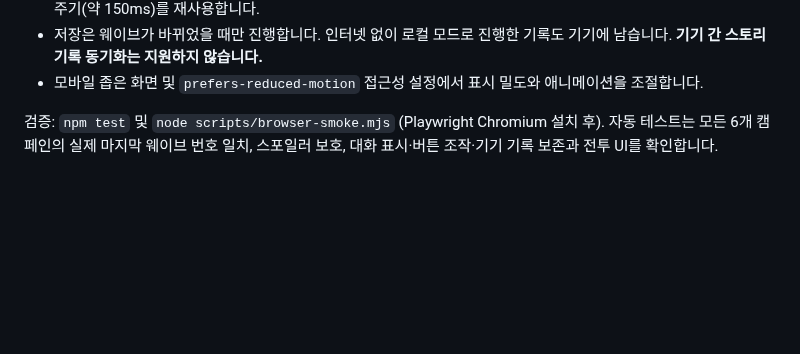
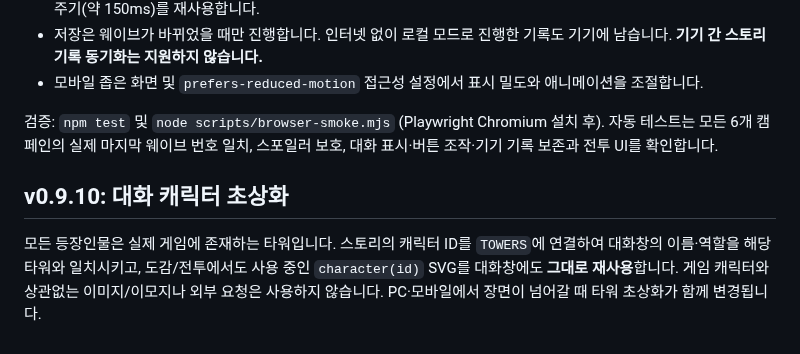
Before and after one commit to opoxdev/shinsung_game, a Markdown page: docs/STORY_CAMPAIGN.md, the part around the change. Rendered like a GitHub page; blank space fills up the shorter version.

Commit message:
Bump v0.9.10 and document actual in-game tower story portraits

```diff
--- a/docs/STORY_CAMPAIGN.md
+++ b/docs/STORY_CAMPAIGN.md
@@ -32,3 +32,7 @@
 - 모바일 좁은 화면 및 `prefers-reduced-motion` 접근성 설정에서 표시 밀도와 애니메이션을 조절합니다.
 
 검증: `npm test` 및 `node scripts/browser-smoke.mjs` (Playwright Chromium 설치 후). 자동 테스트는 모든 6개 캠페인의 실제 마지막 웨이브 번호 일치, 스포일러 보호, 대화 표시·버튼 조작·기기 기록 보존과 전투 UI를 확인합니다.
+
+## v0.9.10: 대화 캐릭터 초상화
+
+모든 등장인물은 실제 게임에 존재하는 타워입니다. 스토리의 캐릭터 ID를 `TOWERS`에 연결하여 대화창의 이름·역할을 해당 타워와 일치시키고, 도감/전투에서도 사용 중인 `character(id)` SVG를 대화창에도 **그대로 재사용**합니다. 게임 캐릭터와 상관없는 이미지/이모지나 외부 요청은 사용하지 않습니다. PC·모바일에서 장면이 넘어갈 때 타워 초상화가 함께 변경됩니다.
```
